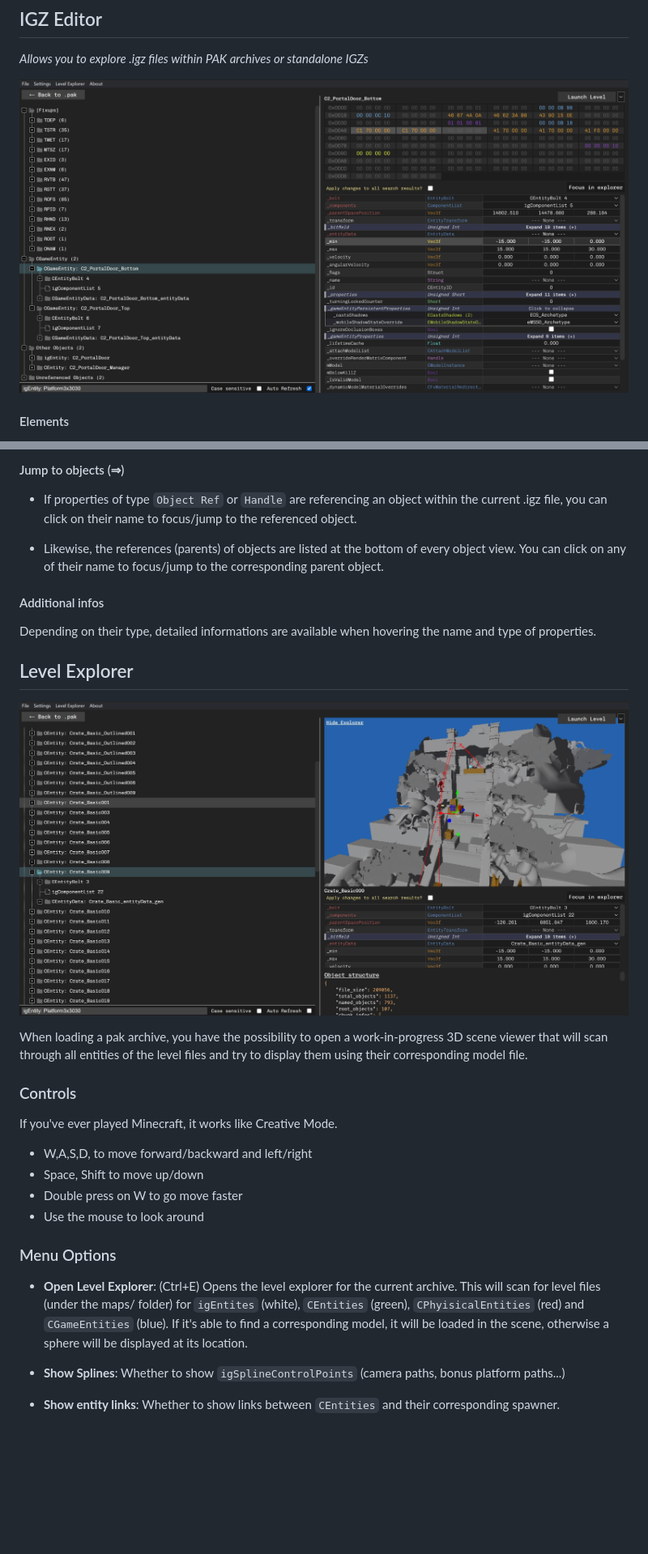
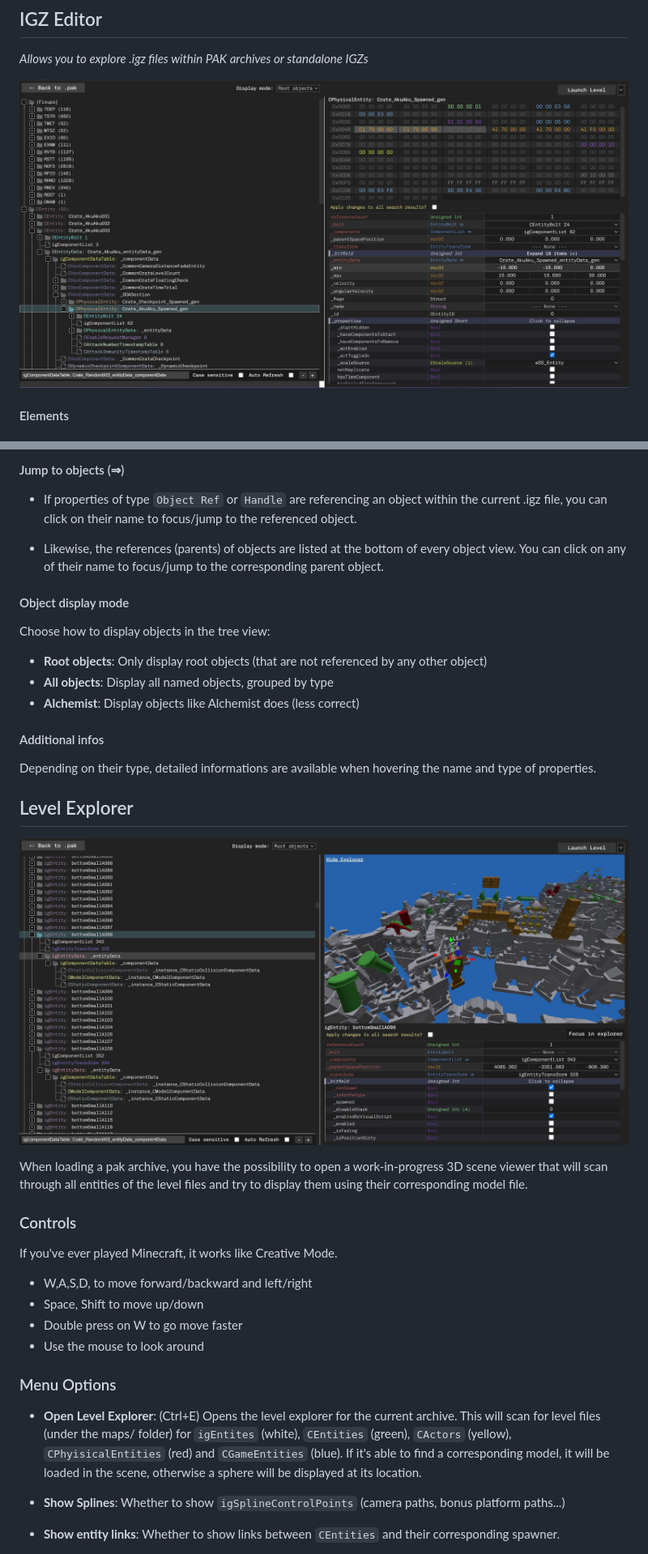
Before and after one commit to kishimisu/Crash-NST-Modding-Tool, a Markdown page: README.md, 2 parts joined by grey strips. Shown: that part at 81% size. Drawn GitHub-style; pictures changed too: assets/images/demo2.jpg, assets/images/demo3.jpg, assets/images/demo4.jpg; blank space fills up the shorter version.

```diff
--- a/README.md
+++ b/README.md
@@ -105,13 +105,19 @@ When opening a .igz file, every object will be scanned to check for "interesting
 
 - Likewise, the references (parents) of objects are listed at the bottom of every object view. You can click on any of their name to focus/jump to the corresponding parent object.
 
+#### Object display mode
+Choose how to display objects in the tree view:
+- **Root objects**: Only display root objects (that are not referenced by any other object)
+- **All objects**: Display all named objects, grouped by type
+- **Alchemist**: Display objects like Alchemist does (less correct)
+
 #### Additional infos
 Depending on their type, detailed informations are available when hovering the name and type of properties.
 
 <a name="explorer"></a>
 ## Level Explorer
 
-![demo](./assets/images/demo4.jpg)
+![demo](./assets/images/demo3.jpg)
 
 When loading a pak archive, you have the possibility to open a work-in-progress 3D scene viewer that will scan through all entities of the level files and try to display them using their corresponding model file.
 
@@ -124,7 +130,7 @@ If you've ever played Minecraft, it works like Creative Mode.
 
 ### Menu Options
 
-- **Open Level Explorer**: (Ctrl+E) Opens the level explorer for the current archive. This will scan for level files (under the maps/ folder) for `igEntites` (white), `CEntities` (green), `CPhyisicalEntities` (red) and `CGameEntities` (blue). If it's able to find a corresponding model, it will be loaded in the scene, otherwise a sphere will be displayed at its location.
+- **Open Level Explorer**: (Ctrl+E) Opens the level explorer for the current archive. This will scan for level files (under the maps/ folder) for `igEntites` (white), `CEntities` (green), `CActors` (yellow), `CPhyisicalEntities` (red) and `CGameEntities` (blue). If it's able to find a corresponding model, it will be loaded in the scene, otherwise a sphere will be displayed at its location.
 
 - **Show Splines**: Whether to show `igSplineControlPoints` (camera paths, bonus platform paths...)
 
```
Also changed, not shown: other parts of README.md (+1 -1 lines).
